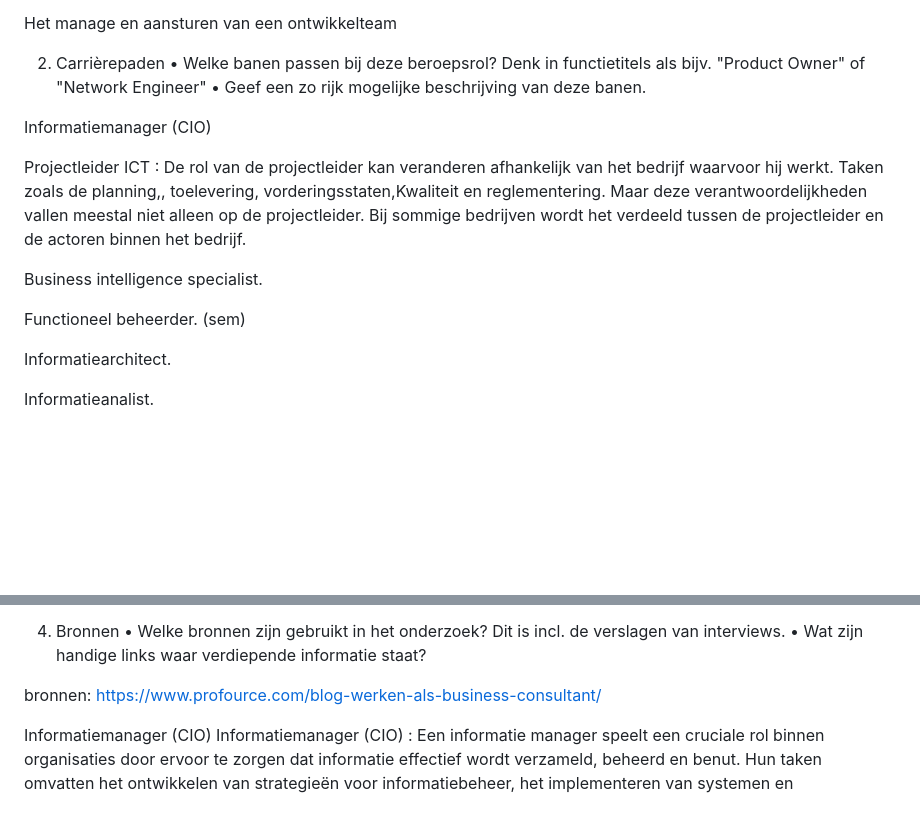
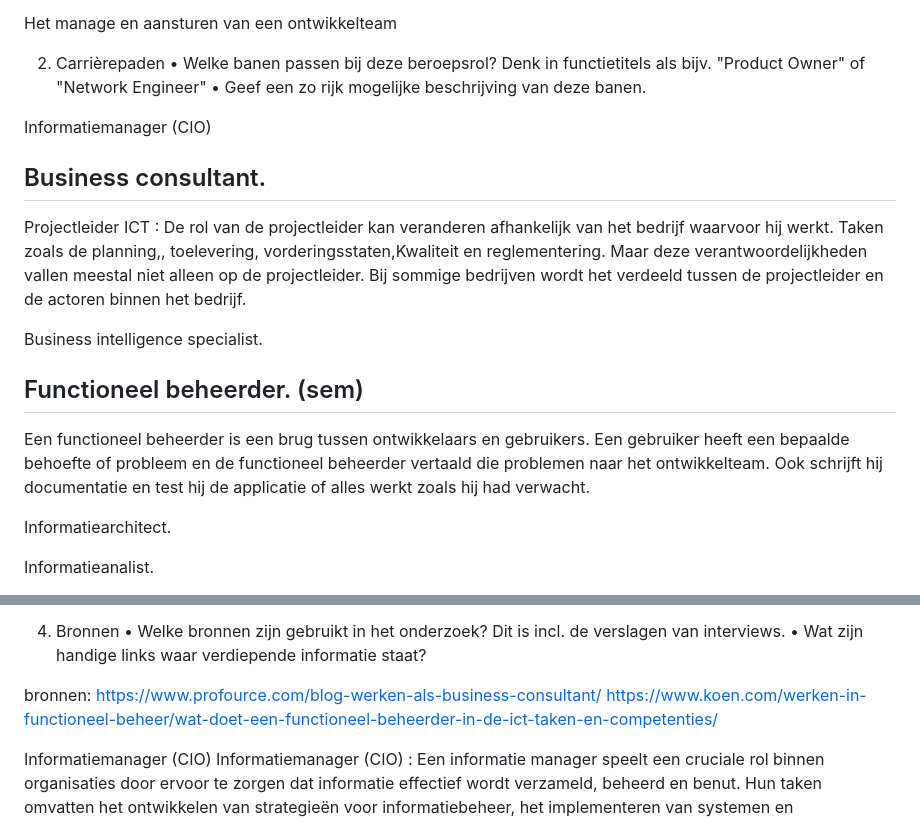
Before and after one commit to sempruijs/phinaes, a Markdown page: README.md, 2 parts joined by grey strips. GitHub-like rendering; blank space fills up the shorter version.

Commit message:
Add content for functioneel beheerder (#2)

```diff
--- a/README.md
+++ b/README.md
@@ -12,11 +12,17 @@ Het manage en aansturen van een ontwikkelteam
 
 Informatiemanager (CIO)
 
+## Business consultant.
+
 Projectleider ICT : De rol van de projectleider kan veranderen afhankelijk van het bedrijf waarvoor hij werkt. Taken zoals de planning,, toelevering, vorderingsstaten,Kwaliteit en reglementering. Maar deze verantwoordelijkheden vallen meestal niet alleen op de projectleider. Bij sommige bedrijven wordt het verdeeld tussen de projectleider en de actoren binnen het bedrijf.
 
 Business intelligence specialist.
 
-Functioneel beheerder. (sem)
+## Functioneel beheerder. (sem)
+
+Een functioneel beheerder is een brug tussen ontwikkelaars en gebruikers.
+Een gebruiker heeft een bepaalde behoefte of probleem en de functioneel beheerder vertaald die problemen naar het ontwikkelteam.
+Ook schrijft hij documentatie en test hij de applicatie of alles werkt zoals hij had verwacht.
 
 Informatiearchitect.
 
@@ -40,8 +46,10 @@ Omdat dit voor elk bedrijf andere processen heeft is het altijd weer anders.
 •	Welke bronnen zijn gebruikt in het onderzoek? Dit is incl. de verslagen van interviews.
 •	Wat zijn handige links waar verdiepende informatie staat?
 
+
 bronnen:
 https://www.profource.com/blog-werken-als-business-consultant/
+https://www.koen.com/werken-in-functioneel-beheer/wat-doet-een-functioneel-beheerder-in-de-ict-taken-en-competenties/
 
 Informatiemanager (CIO)
 Informatiemanager (CIO) : Een informatie manager speelt een cruciale rol binnen organisaties door ervoor te zorgen dat informatie effectief wordt verzameld, beheerd en benut. Hun taken omvatten het ontwikkelen van strategieën voor informatiebeheer, het implementeren van systemen en technologieën om data te verzamelen en op te slaan, en het waarborgen van de kwaliteit en veiligheid van informatie.
```
